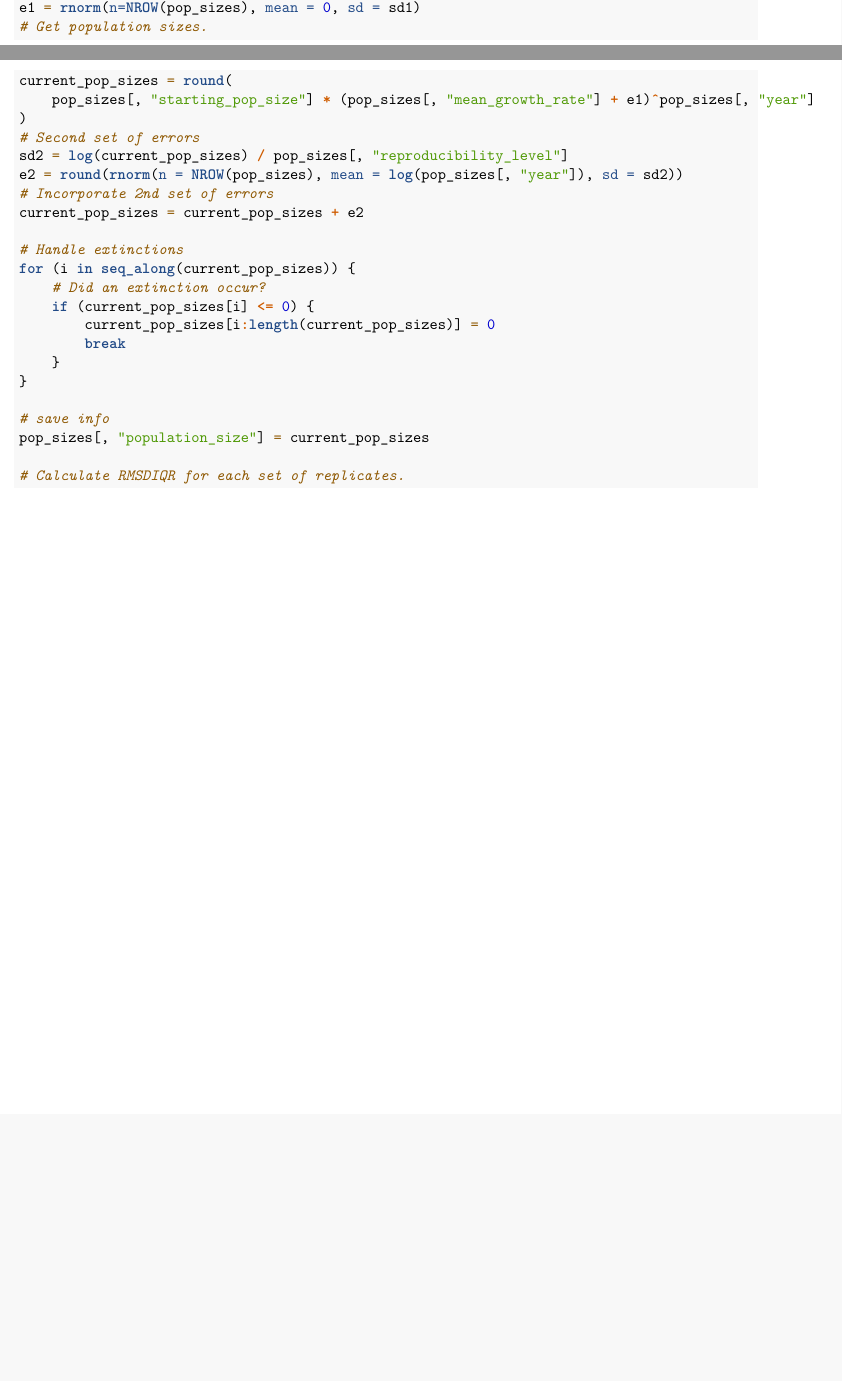
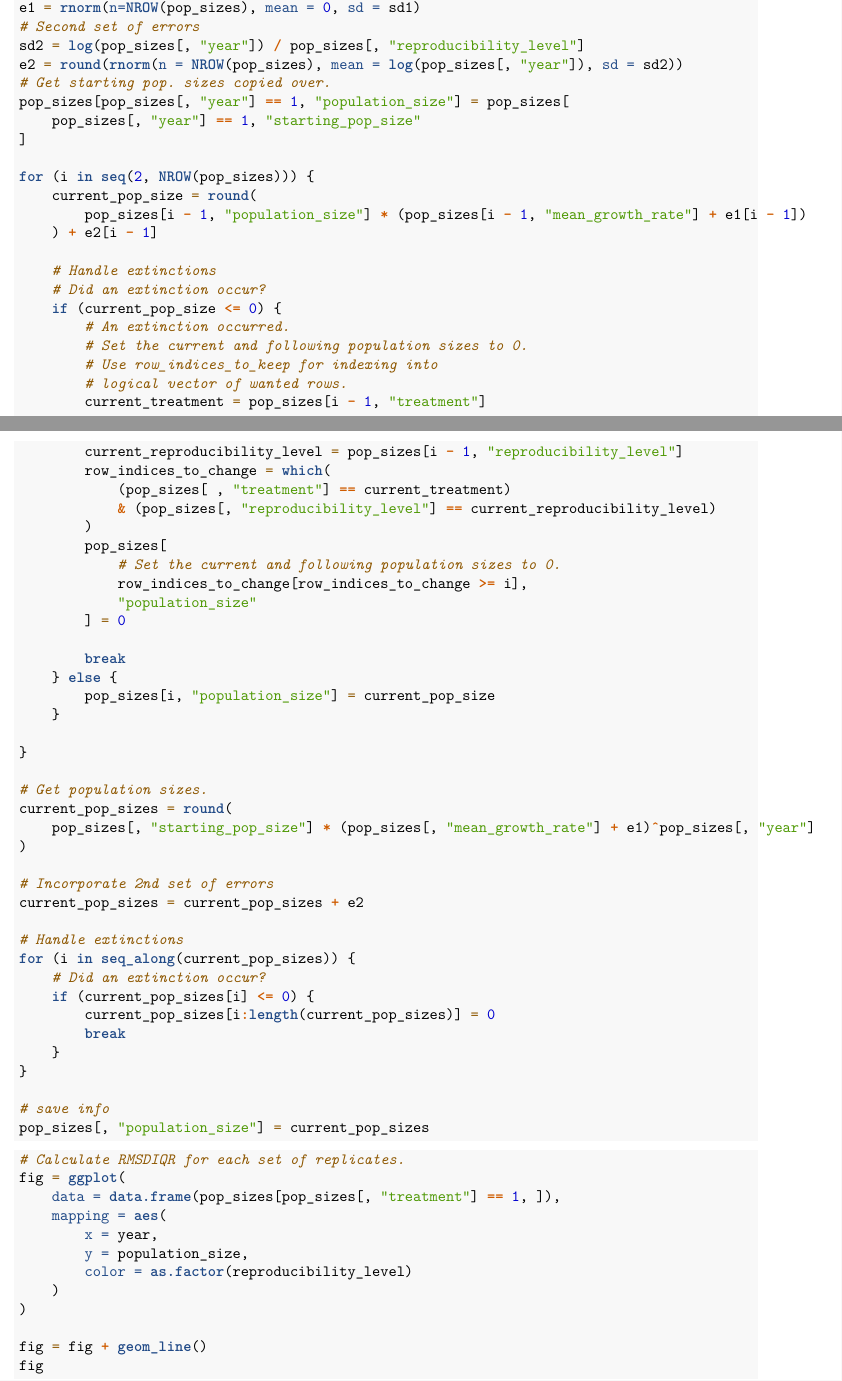
Before and after one commit to iamgiddyaboutgit-schoolwork/doe_group_project, an R Markdown document (src/properties_of_response_measure.Rmd): two parts of pages 1 and 2 of 2 before the commit and two parts of pages 2 and 3 of 4 after it, joined at a grey line, cut so that both start at the same text, the shorter picture padded with empty space. Rendered offline with R 4.5, knitr and Pandoc, then LaTeX, with nearby package versions; code that draws random numbers runs with fixed seeds of ours.

Commit message:
try writing algorithm to visualize idea
Next: Look at plots and the IQRRMSD.

````diff
--- a/src/properties_of_response_measure.Rmd
+++ b/src/properties_of_response_measure.Rmd
@@ -48,0 +88,7 @@ pop_sizes[, "year"] = rep(t, times = NROW(combos_of_trts_and_repro_levels))
+e1 = rnorm(n=NROW(pop_sizes), mean = 0, sd = sd1)
+# Second set of errors
+sd2 = log(pop_sizes[, "year"]) / pop_sizes[, "reproducibility_level"]
+e2 = round(rnorm(n = NROW(pop_sizes), mean = log(pop_sizes[, "year"]), sd = sd2))
+# Get starting pop. sizes copied over.
+pop_sizes[pop_sizes[, "year"] == 1, "population_size"] = pop_sizes[
+    pop_sizes[, "year"] == 1, "starting_pop_size"
@@ -52,11 +97,39 @@ sd1 = (1 / pop_sizes[, "reproducibility_level"]) * 0.01
-e1 = rnorm(n=NROW(pop_sizes), mean = 0, sd = sd1)
+for (i in seq(2, NROW(pop_sizes))) {
+    current_pop_size = round(
+        pop_sizes[i - 1, "population_size"] * (pop_sizes[i - 1, "mean_growth_rate"] + e1[i - 1])
+    ) + e2[i - 1]
+
+    # Handle extinctions
+    # Did an extinction occur?
+    if (current_pop_size <= 0) {
+        # An extinction occurred.
+        # Set the current and following population sizes to 0.
+        # Use row_indices_to_keep for indexing into
+        # logical vector of wanted rows.
+        current_treatment = pop_sizes[i - 1, "treatment"]
+        current_reproducibility_level = pop_sizes[i - 1, "reproducibility_level"]
+        row_indices_to_change = which(
+            (pop_sizes[ , "treatment"] == current_treatment)
+            & (pop_sizes[, "reproducibility_level"] == current_reproducibility_level)
+        )
+        pop_sizes[
+            # Set the current and following population sizes to 0.
+            row_indices_to_change[row_indices_to_change >= i],
+            "population_size"
+        ] = 0
+
+        break
+    } else {
+        pop_sizes[i, "population_size"] = current_pop_size
+    }
+
+}
+
 # Get population sizes.
 current_pop_sizes = round(
     pop_sizes[, "starting_pop_size"] * (pop_sizes[, "mean_growth_rate"] + e1)^pop_sizes[, "year"]
 )
-# Second set of errors
-sd2 = log(current_pop_sizes) / pop_sizes[, "reproducibility_level"]
-e2 = round(rnorm(n = NROW(pop_sizes), mean = log(pop_sizes[, "year"]), sd = sd2))
+
 # Incorporate 2nd set of errors
 current_pop_sizes = current_pop_sizes + e2
 
@@ -71,7 +144,19 @@ for (i in seq_along(current_pop_sizes)) {
 
 # save info
 pop_sizes[, "population_size"] = current_pop_sizes
+```
 
+```{r}
 # Calculate RMSDIQR for each set of replicates.
+fig = ggplot(
+    data = data.frame(pop_sizes[pop_sizes[, "treatment"] == 1, ]),
+    mapping = aes(
+        x = year,
+        y = population_size,
+        color = as.factor(reproducibility_level)
+    )
+)
 
+fig = fig + geom_line()
+fig
 ```
````
Also changed, not shown: src/properties_of_response_measure.Rmd (54 more changed lines).
